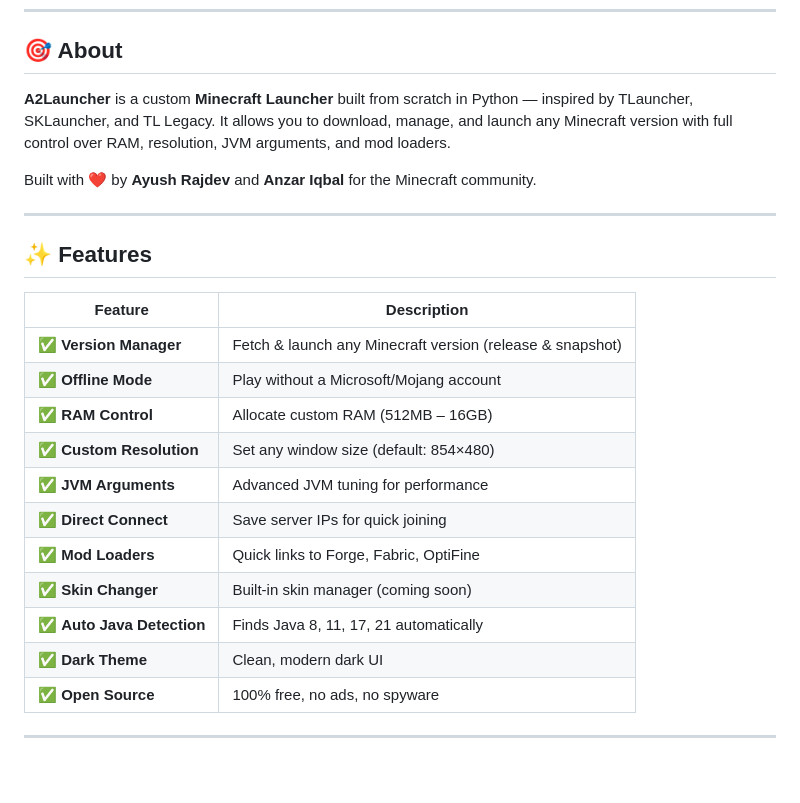
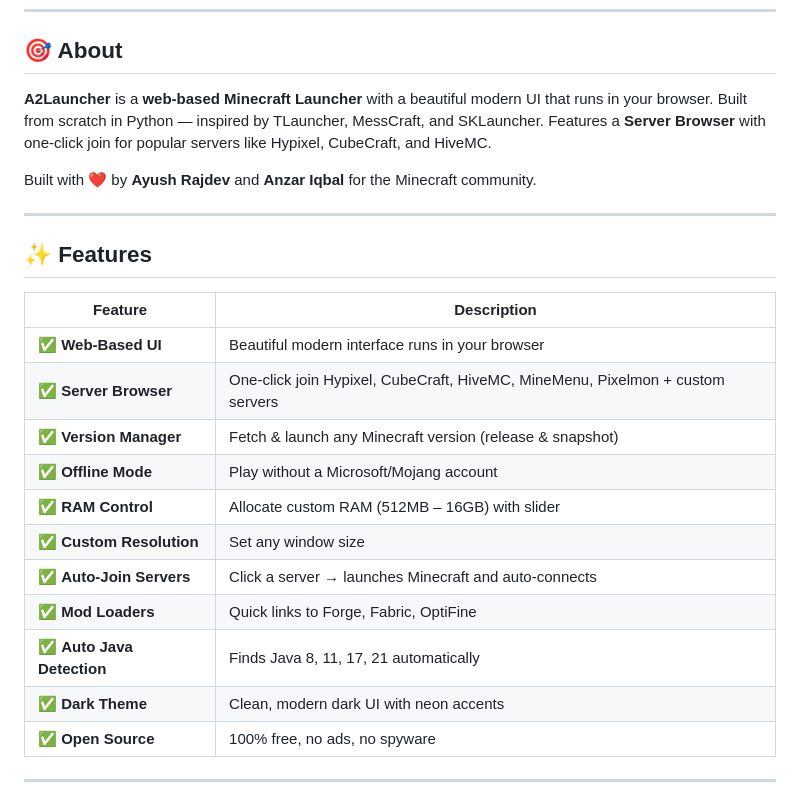
Before and after one commit to ayushrajdev9-cmyk/A2Launcher, a Markdown page: README.md, the part around the change. GitHub-like rendering; blank space fills up the shorter version.

Commit message:
Update README with web UI and server browser features

```diff
--- a/README.md
+++ b/README.md
@@ -7,7 +7,7 @@
 
 ## 🎯 About
 
-**A2Launcher** is a custom **Minecraft Launcher** built from scratch in Python — inspired by TLauncher, SKLauncher, and TL Legacy. It allows you to download, manage, and launch any Minecraft version with full control over RAM, resolution, JVM arguments, and mod loaders.
+**A2Launcher** is a **web-based Minecraft Launcher** with a beautiful modern UI that runs in your browser. Built from scratch in Python — inspired by TLauncher, MessCraft, and SKLauncher. Features a **Server Browser** with one-click join for popular servers like Hypixel, CubeCraft, and HiveMC.
 
 Built with ❤️ by **Ayush Rajdev** and **Anzar Iqbal** for the Minecraft community.
 
@@ -17,16 +17,16 @@ Built with ❤️ by **Ayush Rajdev** and **Anzar Iqbal** for the Minecraft comm
 
 | Feature | Description |
 |---------|-------------|
+| ✅ **Web-Based UI** | Beautiful modern interface runs in your browser |
+| ✅ **Server Browser** | One-click join Hypixel, CubeCraft, HiveMC, MineMenu, Pixelmon + custom servers |
 | ✅ **Version Manager** | Fetch & launch any Minecraft version (release & snapshot) |
 | ✅ **Offline Mode** | Play without a Microsoft/Mojang account |
-| ✅ **RAM Control** | Allocate custom RAM (512MB – 16GB) |
-| ✅ **Custom Resolution** | Set any window size (default: 854×480) |
-| ✅ **JVM Arguments** | Advanced JVM tuning for performance |
-| ✅ **Direct Connect** | Save server IPs for quick joining |
+| ✅ **RAM Control** | Allocate custom RAM (512MB – 16GB) with slider |
+| ✅ **Custom Resolution** | Set any window size |
+| ✅ **Auto-Join Servers** | Click a server → launches Minecraft and auto-connects |
 | ✅ **Mod Loaders** | Quick links to Forge, Fabric, OptiFine |
-| ✅ **Skin Changer** | Built-in skin manager (coming soon) |
 | ✅ **Auto Java Detection** | Finds Java 8, 11, 17, 21 automatically |
-| ✅ **Dark Theme** | Clean, modern dark UI |
+| ✅ **Dark Theme** | Clean, modern dark UI with neon accents |
 | ✅ **Open Source** | 100% free, no ads, no spyware |
 
 ---
```
